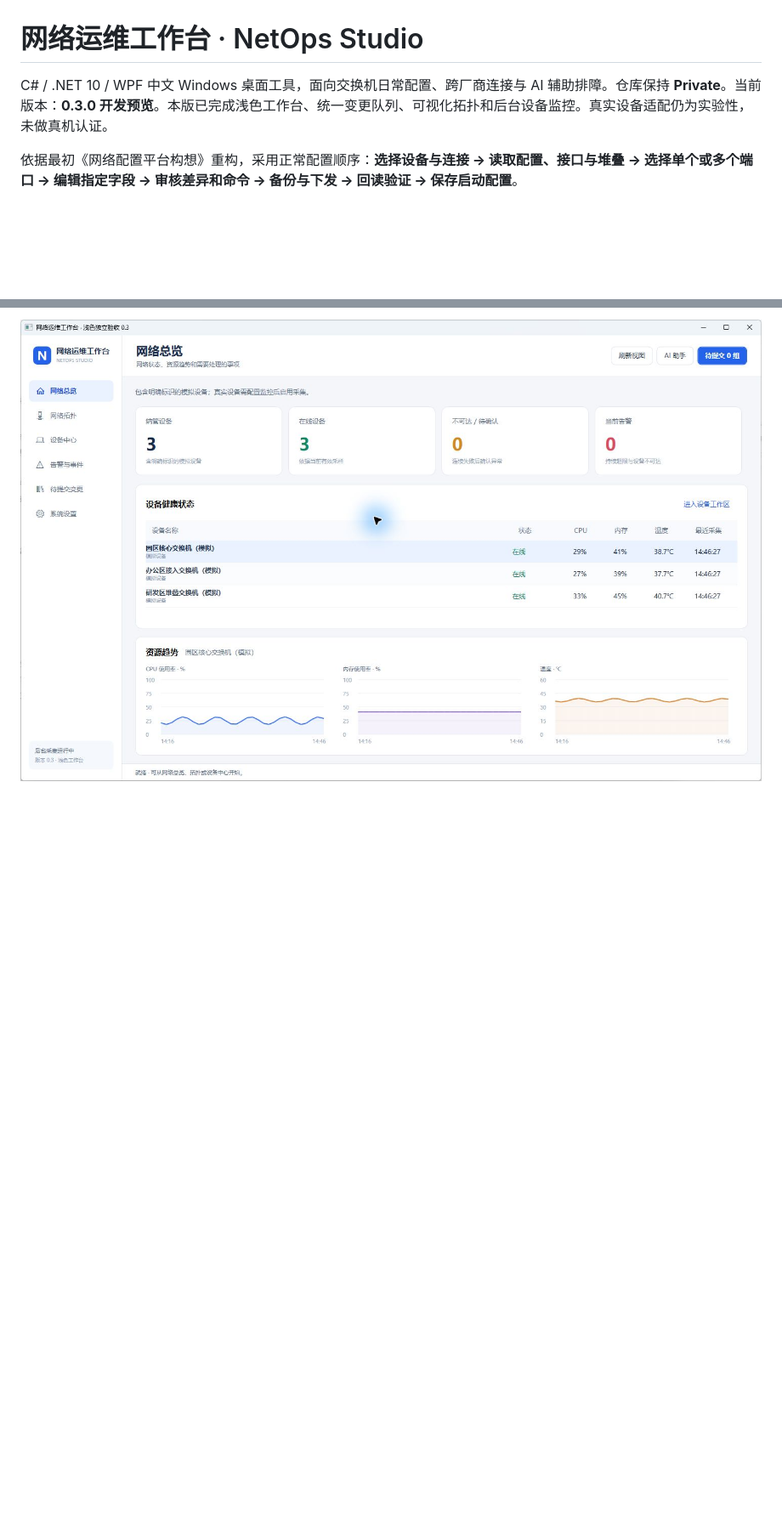
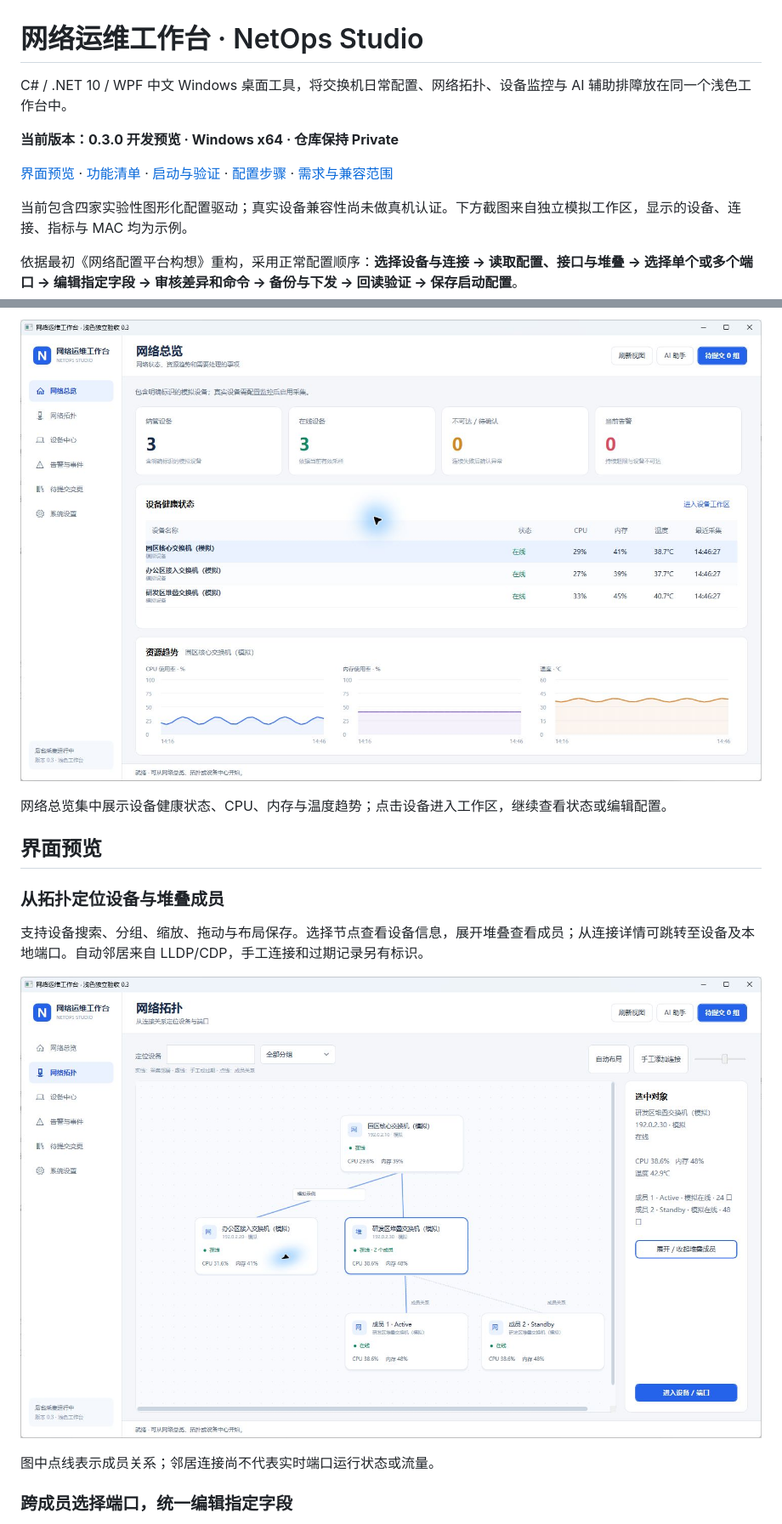
Before and after one commit to saohuaLee/switch-tools, a Markdown page: README.md, 2 parts joined by grey strips. Shown at 85% size. Rendered like a GitHub page; pictures changed too: docs/截图/拓扑与堆叠-0.3.jpg; blank space fills up the shorter version.

```diff
--- a/README.md
+++ b/README.md
@@ -1,7 +1,28 @@
 # 网络运维工作台 · NetOps Studio
 
-C# / .NET 10 / WPF 中文 Windows 桌面工具，面向交换机日常配置、跨厂商连接与 AI 辅助排障。仓库保持 **Private**。当前版本：**0.3.0 开发预览**。本版已完成浅色工作台、统一变更队列、可视化拓扑和后台设备监控。真实设备适配仍为实验性，未做真机认证。
+C# / .NET 10 / WPF 中文 Windows 桌面工具，将交换机日常配置、网络拓扑、设备监控与 AI 辅助排障放在同一个浅色工作台中。
+
+**当前版本：0.3.0 开发预览 · Windows x64 · 仓库保持 Private**
+
+[界面预览](#界面预览) · [功能清单](#本版功能) · [启动与验证](#启动与验证) · [配置步骤](#端口与堆叠操作) · [需求与兼容范围](docs/原方案需求对照.md)
+
+当前包含四家实验性图形化配置驱动；真实设备兼容性尚未做真机认证。下方截图来自独立模拟工作区，显示的设备、连接、指标与 MAC 均为示例。
 
 依据最初《网络配置平台构想》重构，采用正常配置顺序：**选择设备与连接 → 读取配置、接口与堆叠 → 选择单个或多个端口 → 编辑指定字段 → 审核差异和命令 → 备份与下发 → 回读验证 → 保存启动配置**。
 
 ![浅色网络总览](docs/截图/浅色网络总览-0.3.jpg)
+
+网络总览集中展示设备健康状态、CPU、内存与温度趋势；点击设备进入工作区，继续查看状态或编辑配置。
+
+## 界面预览
+
+### 从拓扑定位设备与堆叠成员
+
+支持设备搜索、分组、缩放、拖动与布局保存。选择节点查看设备信息，展开堆叠查看成员；从连接详情可跳转至设备及本地端口。自动邻居来自 LLDP/CDP，手工连接和过期记录另有标识。
+
+![可视化网络拓扑与双成员堆叠](docs/截图/拓扑与堆叠-0.3.jpg)
+
+图中点线表示成员关系；邻居连接尚不代表实时端口运行状态或流量。
+
+### 跨成员选择端口，统一编辑指定字段
+
```
Also changed, not shown: other parts of README.md (+30 -0 lines).
